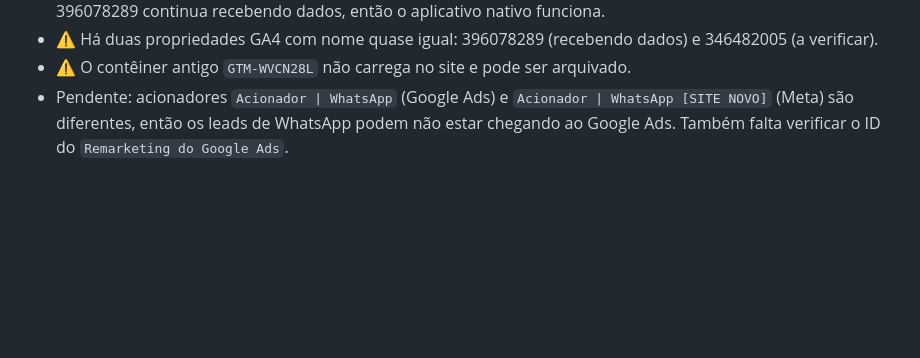
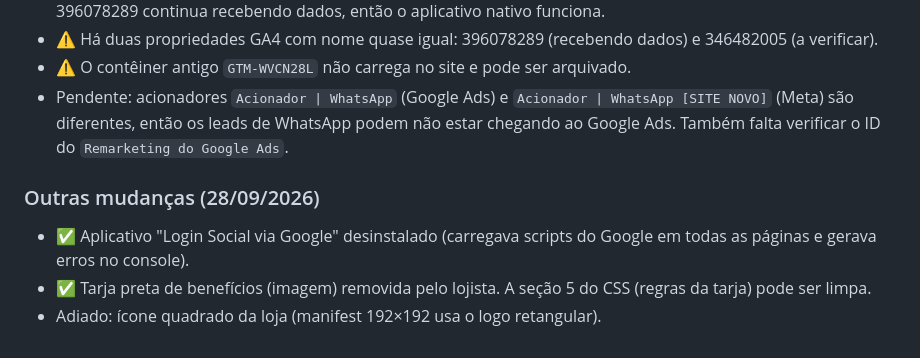
Before and after one commit to acquaclub/Loja-Integrada, a Markdown page: AUDITORIA.md, the part around the change. GitHub-like rendering; blank space fills up the shorter version.

Commit message:
Auditoria: registra remoção do login Google e da tarja
Co-Authored-By: Claude Opus 5.5 <noreply@anthropic.com>
Claude-Session: https://claude.ai/code/session_01LG5fQmo86VhaL5GxMCsn5u

```diff
--- a/AUDITORIA.md
+++ b/AUDITORIA.md
@@ -167,3 +167,9 @@ Pendente: conferir se o contêiner GTM tem tags com `G-WBGPWNLQDT` ou `656247179
 - ⚠️ Há duas propriedades GA4 com nome quase igual: 396078289 (recebendo dados) e 346482005 (a verificar).
 - ⚠️ O contêiner antigo `GTM-WVCN28L` não carrega no site e pode ser arquivado.
 - Pendente: acionadores `Acionador | WhatsApp` (Google Ads) e `Acionador | WhatsApp [SITE NOVO]` (Meta) são diferentes, então os leads de WhatsApp podem não estar chegando ao Google Ads. Também falta verificar o ID do `Remarketing do Google Ads`.
+
+### Outras mudanças (28/09/2026)
+
+- ✅ Aplicativo "Login Social via Google" desinstalado (carregava scripts do Google em todas as páginas e gerava erros no console).
+- ✅ Tarja preta de benefícios (imagem) removida pelo lojista. A seção 5 do CSS (regras da tarja) pode ser limpa.
+- Adiado: ícone quadrado da loja (manifest 192×192 usa o logo retangular).
```
